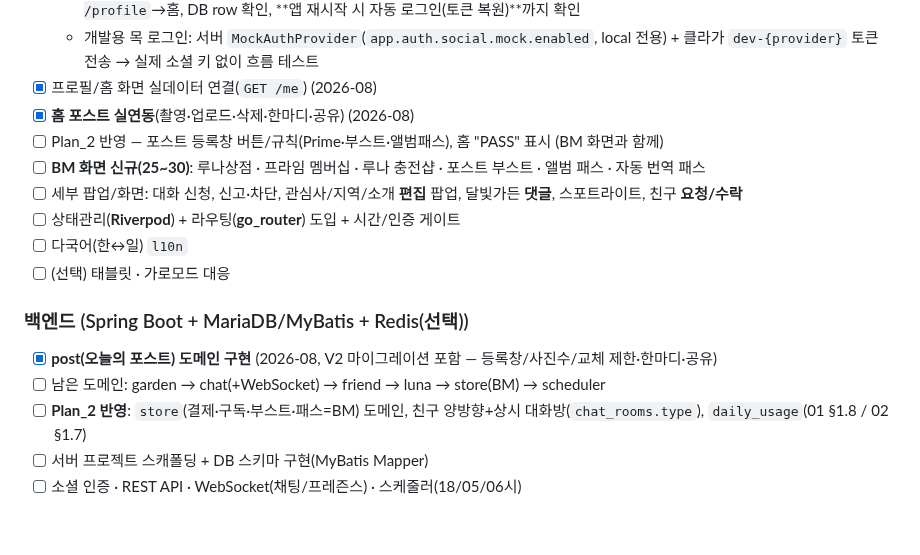
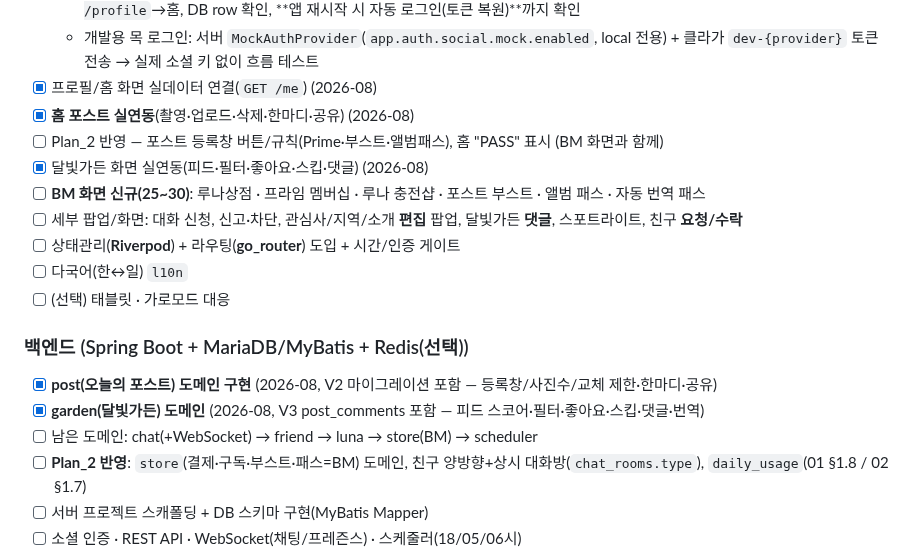
Before and after one commit to BoongLee50/project_chat, a Markdown page: docs/04-progress-and-roadmap.md, the part around the change. Rendered like a GitHub page; blank space fills up the shorter version.

```diff
--- a/docs/04-progress-and-roadmap.md
+++ b/docs/04-progress-and-roadmap.md
@@ -49,6 +49,7 @@
 - [x] 프로필/홈 화면 실데이터 연결(`GET /me`) (2026-08)
 - [x] **홈 포스트 실연동**(촬영·업로드·삭제·한마디·공유) (2026-08)
 - [ ] Plan_2 반영 — 포스트 등록창 버튼/규칙(Prime·부스트·앨범패스), 홈 "PASS" 표시 (BM 화면과 함께)
+- [x] 달빛가든 화면 실연동(피드·필터·좋아요·스킵·댓글) (2026-08)
 - [ ] **BM 화면 신규(25~30)**: 루나상점 · 프라임 멤버십 · 루나 충전샵 · 포스트 부스트 · 앨범 패스 · 자동 번역 패스
 - [ ] 세부 팝업/화면: 대화 신청, 신고·차단, 관심사/지역/소개 **편집** 팝업, 달빛가든 **댓글**, 스포트라이트, 친구 **요청/수락**
 - [ ] 상태관리(**Riverpod**) + 라우팅(**go_router**) 도입 + 시간/인증 게이트
@@ -57,7 +58,8 @@
 
 ### 백엔드 (Spring Boot + MariaDB/MyBatis + Redis(선택))
 - [x] **post(오늘의 포스트) 도메인 구현** (2026-08, V2 마이그레이션 포함 — 등록창/사진수/교체 제한·한마디·공유)
-- [ ] 남은 도메인: garden → chat(+WebSocket) → friend → luna → store(BM) → scheduler
+- [x] **garden(달빛가든) 도메인** (2026-08, V3 post_comments 포함 — 피드 스코어·필터·좋아요·스킵·댓글·번역)
+- [ ] 남은 도메인: chat(+WebSocket) → friend → luna → store(BM) → scheduler
 - [ ] **Plan_2 반영**: `store`(결제·구독·부스트·패스=BM) 도메인, 친구 양방향+상시 대화방(`chat_rooms.type`), `daily_usage`(01 §1.8 / 02 §1.7)
 - [ ] 서버 프로젝트 스캐폴딩 + DB 스키마 구현(MyBatis Mapper)
 - [ ] 소셜 인증 · REST API · WebSocket(채팅/프레즌스) · 스케줄러(18/05/06시)
```
Also changed, not shown: docs/07-work-log.md (+17 -8 lines).
